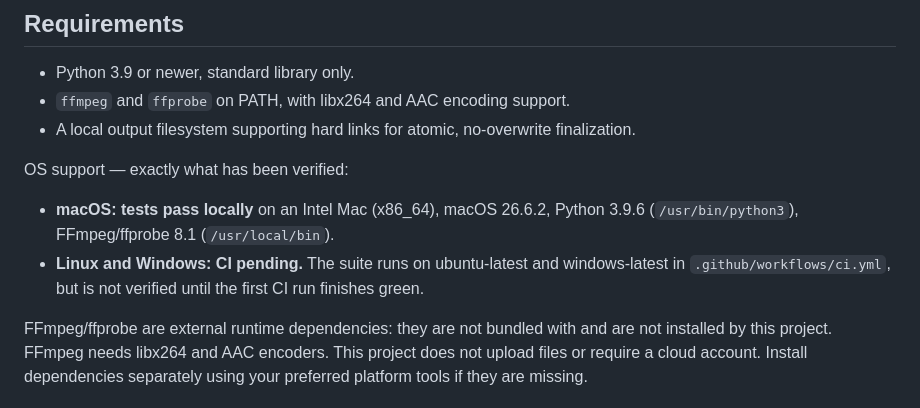
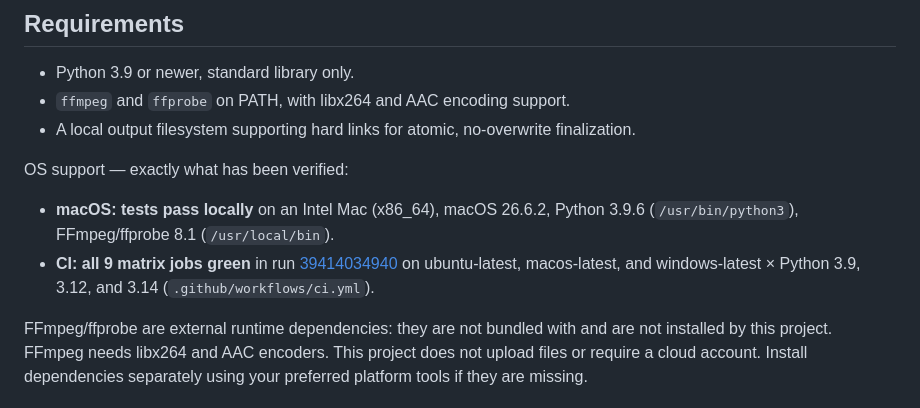
Before and after one commit to mgh3326/review-kit, a Markdown page: README.md, the part around the change. Drawn GitHub-style.

```diff
--- a/README.md
+++ b/README.md
@@ -13,7 +13,7 @@ Split a recorded video into short, size-limited MP4 files with traceable timesta
 OS support — exactly what has been verified:
 
 - **macOS: tests pass locally** on an Intel Mac (x86_64), macOS 26.6.2, Python 3.9.6 (`/usr/bin/python3`), FFmpeg/ffprobe 8.1 (`/usr/local/bin`).
-- **Linux and Windows: CI pending.** The suite runs on ubuntu-latest and windows-latest in `.github/workflows/ci.yml`, but is not verified until the first CI run finishes green.
+- **CI: all 9 matrix jobs green** in run [39414034940](https://github.com/mgh3326/video-review-kit/actions/runs/39414034940) on ubuntu-latest, macos-latest, and windows-latest × Python 3.9, 3.12, and 3.14 (`.github/workflows/ci.yml`).
 
 FFmpeg/ffprobe are external runtime dependencies: they are not bundled with and are not installed by this project. FFmpeg needs libx264 and AAC encoders. This project does not upload files or require a cloud account. Install dependencies separately using your preferred platform tools if they are missing.
 
```
Also changed, not shown: README_ko.md (+1 -1 lines).
